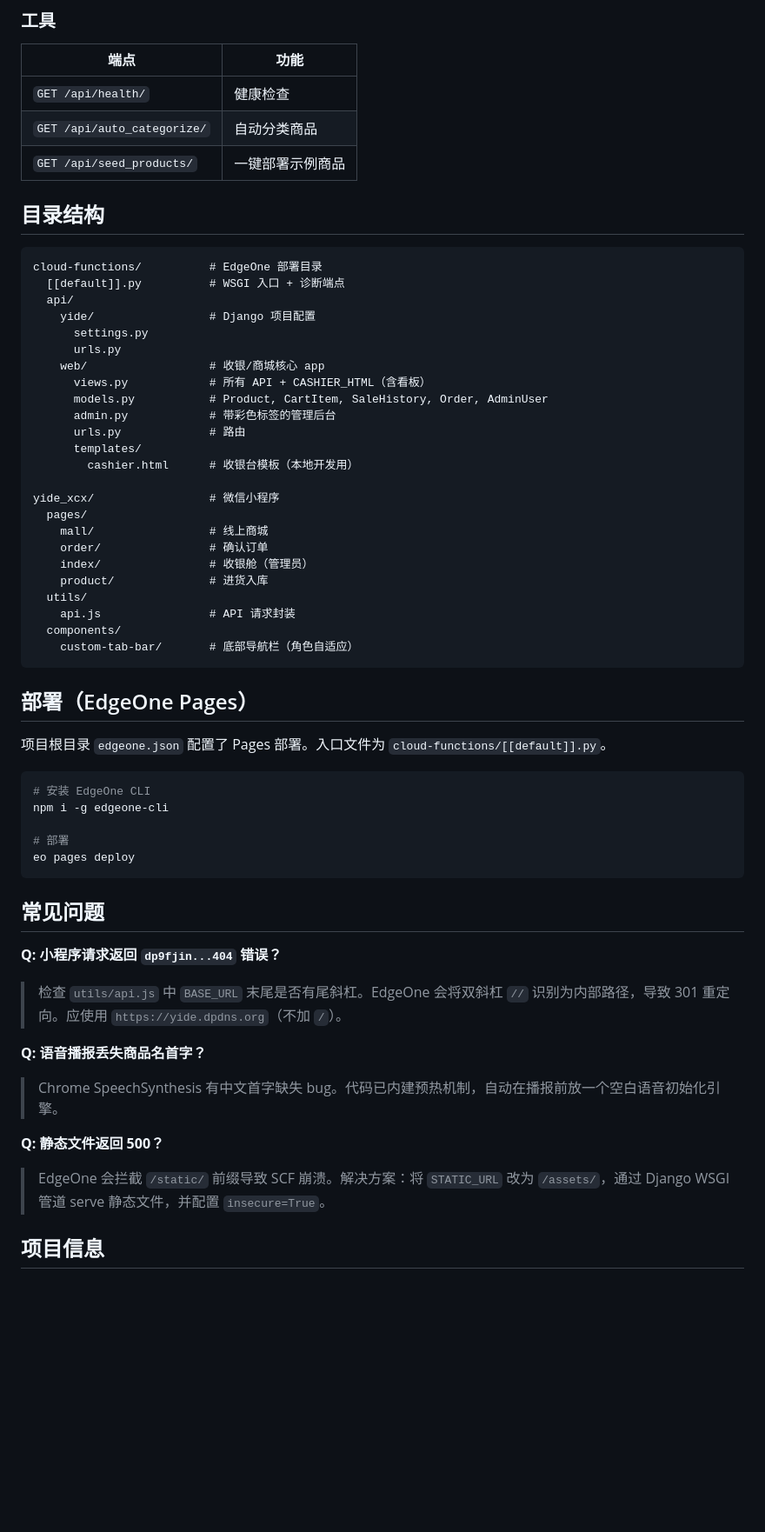
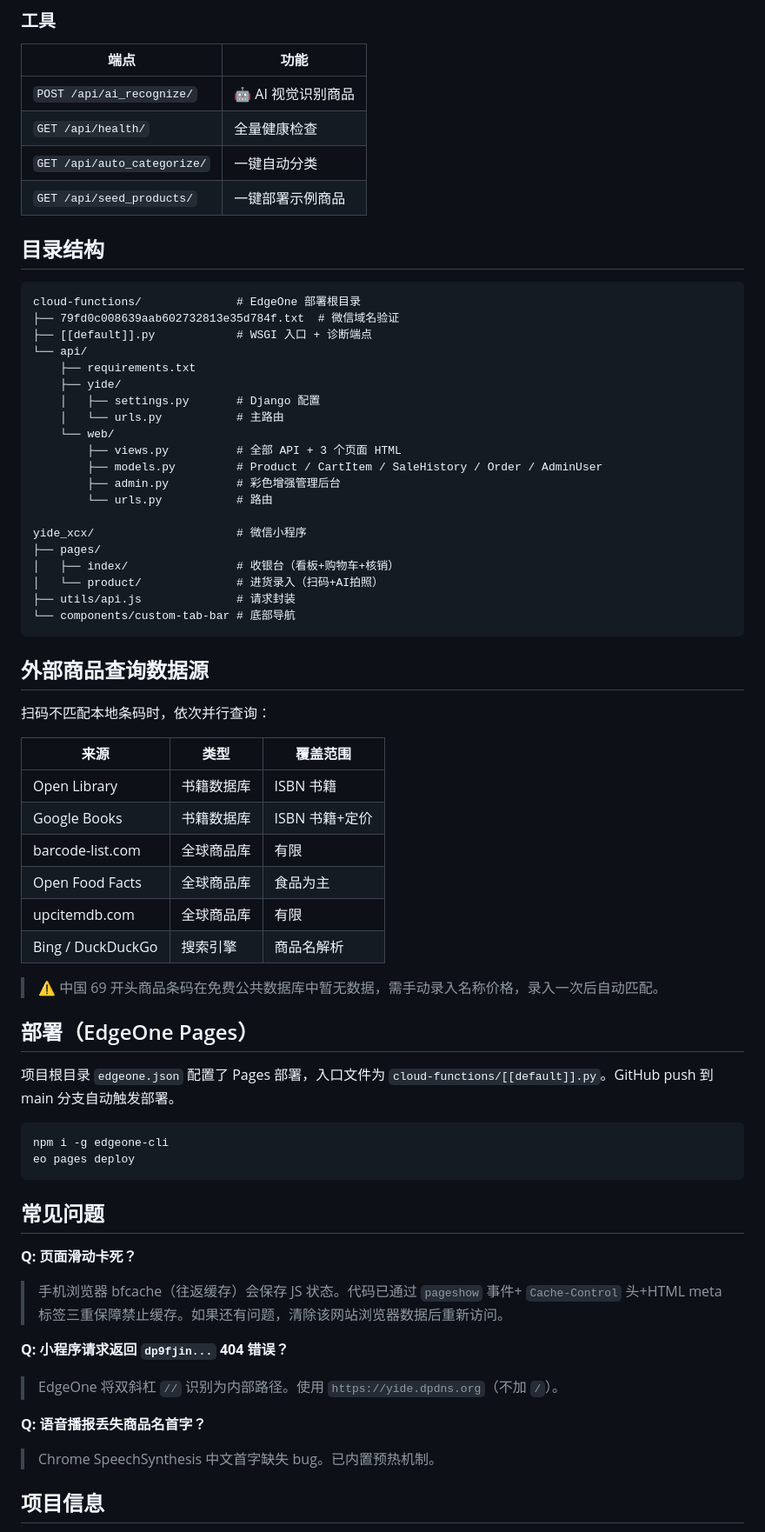
Before and after one commit to HYiung/yide, a Markdown page: README.md, the part around one of its changes. Shown at 87% size. Drawn GitHub-style; blank space fills up the shorter version.

````diff
--- a/README.md
+++ b/README.md
@@ -92,61 +121,70 @@ python manage.py runserver 0.0.0.0:8000
 ### 工具
 | 端点 | 功能 |
 |---|---|
-| `GET /api/health/` | 健康检查 |
-| `GET /api/auto_categorize/` | 自动分类商品 |
+| `POST /api/ai_recognize/` | 🤖 AI 视觉识别商品 |
+| `GET /api/health/` | 全量健康检查 |
+| `GET /api/auto_categorize/` | 一键自动分类 |
 | `GET /api/seed_products/` | 一键部署示例商品 |
 
 ## 目录结构
 
 ```
-cloud-functions/          # EdgeOne 部署目录
-  [[default]].py          # WSGI 入口 + 诊断端点
-  api/
-    yide/                 # Django 项目配置
-      settings.py
-      urls.py
-    web/                  # 收银/商城核心 app
-      views.py            # 所有 API + CASHIER_HTML（含看板）
-      models.py           # Product, CartItem, SaleHistory, Order, AdminUser
-      admin.py            # 带彩色标签的管理后台
-      urls.py             # 路由
-      templates/
-        cashier.html      # 收银台模板（本地开发用）
+cloud-functions/              # EdgeOne 部署根目录
+├── 79fd0c008639aab602732813e35d784f.txt  # 微信域名验证
+├── [[default]].py            # WSGI 入口 + 诊断端点
+└── api/
+    ├── requirements.txt
+    ├── yide/
+    │   ├── settings.py       # Django 配置
+    │   └── urls.py           # 主路由
+    └── web/
+        ├── views.py          # 全部 API + 3 个页面 HTML
+        ├── models.py         # Product / CartItem / SaleHistory / Order / AdminUser
+        ├── admin.py          # 彩色增强管理后台
+        └── urls.py           # 路由
 
-yide_xcx/                 # 微信小程序
-  pages/
-    mall/                 # 线上商城
-    order/                # 确认订单
-    index/                # 收银舱（管理员）
-    product/              # 进货入库
-  utils/
-    api.js                # API 请求封装
-  components/
-    custom-tab-bar/       # 底部导航栏（角色自适应）
+yide_xcx/                     # 微信小程序
+├── pages/
+│   ├── index/                # 收银台（看板+购物车+核销）
+│   └── product/              # 进货录入（扫码+AI拍照）
+├── utils/api.js              # 请求封装
+└── components/custom-tab-bar # 底部导航
 ```
+
+## 外部商品查询数据源
+
+扫码不匹配本地条码时，依次并行查询：
+
+| 来源 | 类型 | 覆盖范围 |
+|------|------|---------|
+| Open Library | 书籍数据库 | ISBN 书籍 |
+| Google Books | 书籍数据库 | ISBN 书籍+定价 |
+| barcode-list.com | 全球商品库 | 有限 |
+| Open Food Facts | 全球商品库 | 食品为主 |
+| upcitemdb.com | 全球商品库 | 有限 |
+| Bing / DuckDuckGo | 搜索引擎 | 商品名解析 |
+
+> ⚠️ 中国 69 开头商品条码在免费公共数据库中暂无数据，需手动录入名称价格，录入一次后自动匹配。
 
 ## 部署（EdgeOne Pages）
 
-项目根目录 `edgeone.json` 配置了 Pages 部署。入口文件为 `cloud-functions/[[default]].py`。
+项目根目录 `edgeone.json` 配置了 Pages 部署，入口文件为 `cloud-functions/[[default]].py`。GitHub push 到 main 分支自动触发部署。
 
 ```bash
-# 安装 EdgeOne CLI
 npm i -g edgeone-cli
-
-# 部署
 eo pages deploy
 ```
 
 ## 常见问题
 
-**Q: 小程序请求返回 `dp9fjin...404` 错误？**
-> 检查 `utils/api.js` 中 `BASE_URL` 末尾是否有尾斜杠。EdgeOne 会将双斜杠 `//` 识别为内部路径，导致 301 重定向。应使用 `https://yide.dpdns.org`（不加 `/`）。
+**Q: 页面滑动卡死？**
+> 手机浏览器 bfcache（往返缓存）会保存 JS 状态。代码已通过 `pageshow` 事件+ `Cache-Control` 头+HTML meta 标签三重保障禁止缓存。如果还有问题，清除该网站浏览器数据后重新访问。
+
+**Q: 小程序请求返回 `dp9fjin...` 404 错误？**
+> EdgeOne 将双斜杠 `//` 识别为内部路径。使用 `https://yide.dpdns.org`（不加 `/`）。
 
 **Q: 语音播报丢失商品名首字？**
-> Chrome SpeechSynthesis 有中文首字缺失 bug。代码已内建预热机制，自动在播报前放一个空白语音初始化引擎。
-
-**Q: 静态文件返回 500？**
-> EdgeOne 会拦截 `/static/` 前缀导致 SCF 崩溃。解决方案：将 `STATIC_URL` 改为 `/assets/`，通过 Django WSGI 管道 serve 静态文件，并配置 `insecure=True`。
+> Chrome SpeechSynthesis 中文首字缺失 bug。已内置预热机制。
 
 ## 项目信息
 
````
Also changed, not shown: other parts of README.md (+45 -16 lines).
